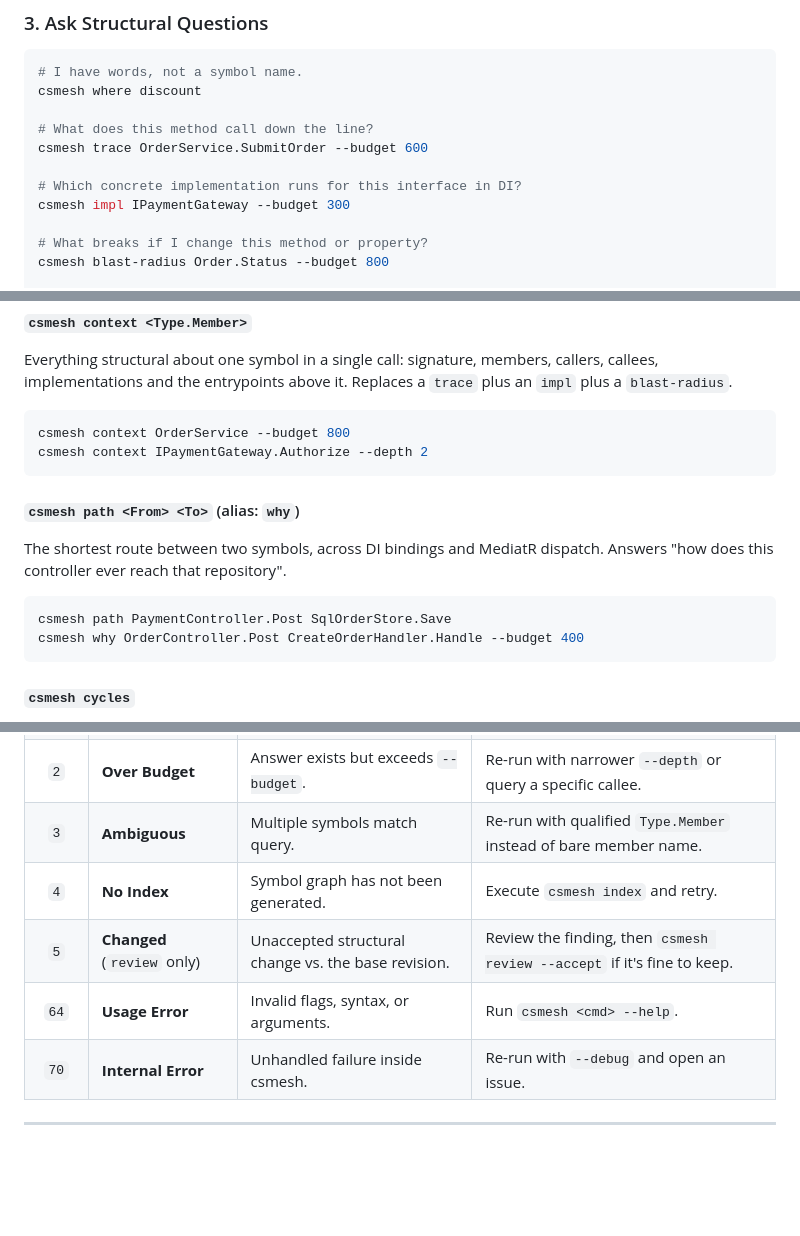
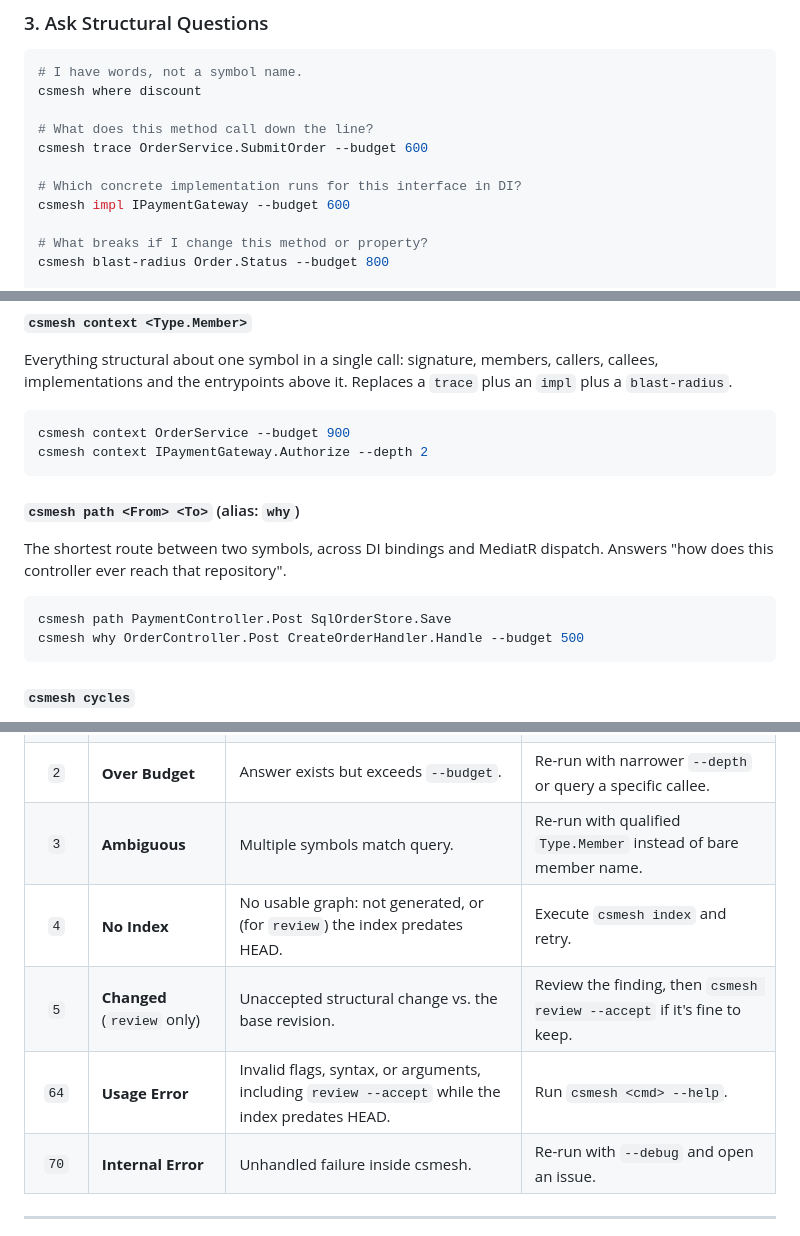
Before and after one commit to nRafinia/CsMesh, a Markdown page: npm/README.md, 3 parts joined by grey strips. Rendered like a GitHub page; blank space fills up the shorter version.

````diff
--- a/npm/README.md
+++ b/npm/README.md
@@ -289,7 +289,7 @@ csmesh where discount
 csmesh trace OrderService.SubmitOrder --budget 600
 
 # Which concrete implementation runs for this interface in DI?
-csmesh impl IPaymentGateway --budget 300
+csmesh impl IPaymentGateway --budget 600
 
 # What breaks if I change this method or property?
 csmesh blast-radius Order.Status --budget 800
@@ -403,7 +403,7 @@ csmesh entrypoints "POST /orders"
 #### `csmesh context <Type.Member>`
 Everything structural about one symbol in a single call: signature, members, callers, callees, implementations and the entrypoints above it. Replaces a `trace` plus an `impl` plus a `blast-radius`.
 ```bash
-csmesh context OrderService --budget 800
+csmesh context OrderService --budget 900
 csmesh context IPaymentGateway.Authorize --depth 2
 ```
 
@@ -411,7 +411,7 @@ csmesh context IPaymentGateway.Authorize --depth 2
 The shortest route between two symbols, across DI bindings and MediatR dispatch. Answers "how does this controller ever reach that repository".
 ```bash
 csmesh path PaymentController.Post SqlOrderStore.Save
-csmesh why OrderController.Post CreateOrderHandler.Handle --budget 400
+csmesh why OrderController.Post CreateOrderHandler.Handle --budget 500
 ```
 
 #### `csmesh cycles`
@@ -554,9 +554,9 @@ A symbol graph is not a replacement for text search or reading code; it is a rep
 | `1` | **Not Found** | Symbol does not exist in repository. | Check spelling or verify namespace. |
 | `2` | **Over Budget** | Answer exists but exceeds `--budget`. | Re-run with narrower `--depth` or query a specific callee. |
 | `3` | **Ambiguous** | Multiple symbols match query. | Re-run with qualified `Type.Member` instead of bare member name. |
-| `4` | **No Index** | Symbol graph has not been generated. | Execute `csmesh index` and retry. |
+| `4` | **No Index** | No usable graph: not generated, or (for `review`) the index predates HEAD. | Execute `csmesh index` and retry. |
 | `5` | **Changed** (`review` only) | Unaccepted structural change vs. the base revision. | Review the finding, then `csmesh review --accept` if it's fine to keep. |
-| `64`| **Usage Error** | Invalid flags, syntax, or arguments. | Run `csmesh <cmd> --help`. |
+| `64`| **Usage Error** | Invalid flags, syntax, or arguments, including `review --accept` while the index predates HEAD. | Run `csmesh <cmd> --help`. |
 | `70`| **Internal Error** | Unhandled failure inside csmesh. | Re-run with `--debug` and open an issue. |
 
 ---
````
Also changed, not shown: other parts of npm/README.md (+2 -2 lines), README.md (+7 -7 lines).
